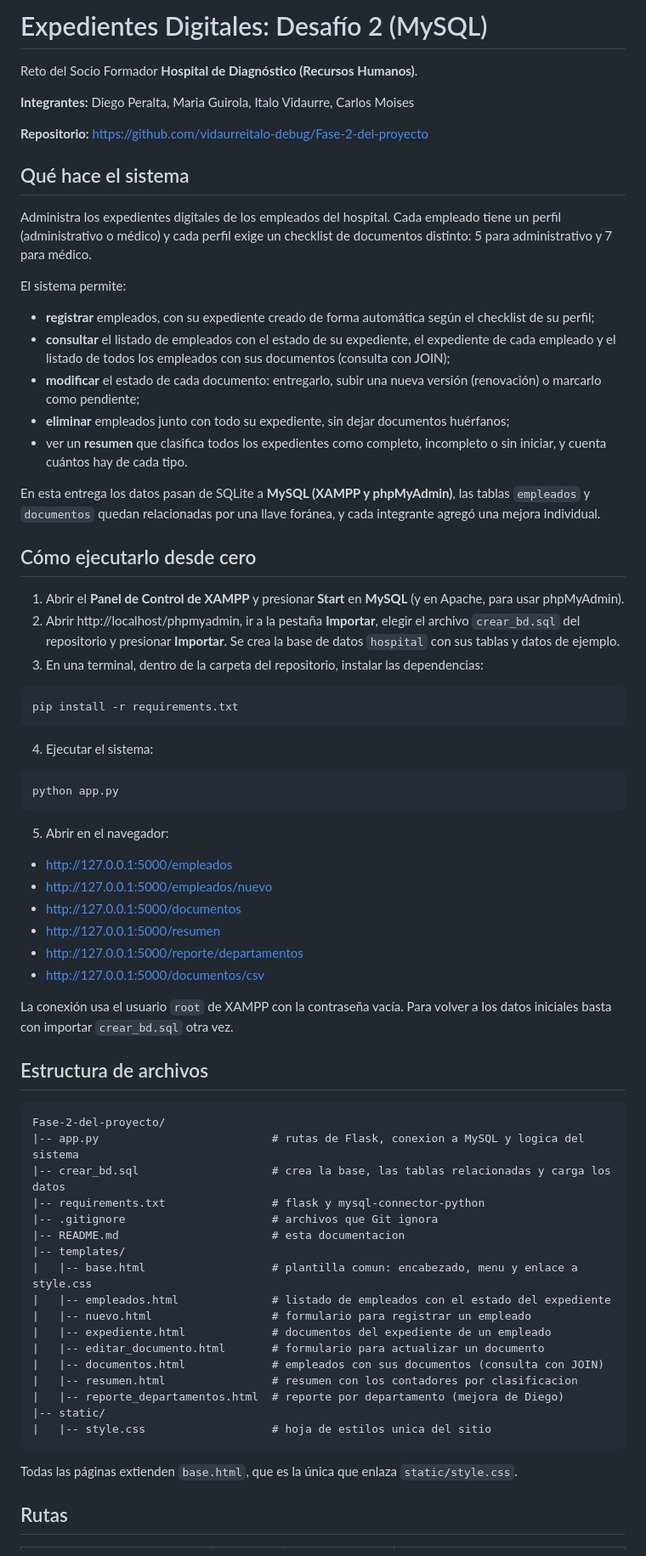
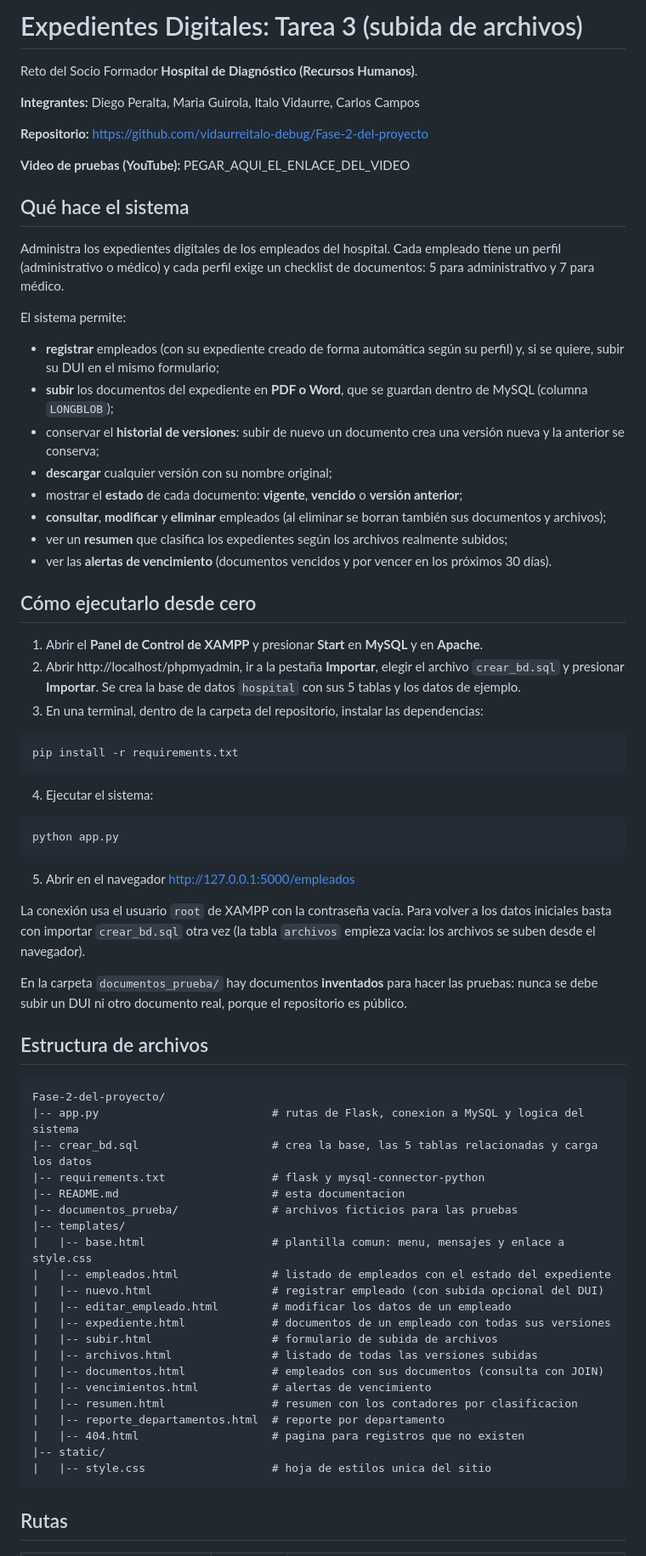
Before and after one commit to vidaurreitalo-debug/Fase-2-del-proyecto, a Markdown page: README.md, the part around one of its changes. Shown at 85% size. Rendered like a GitHub page.

````diff
--- a/README.md
+++ b/README.md
@@ -1,29 +1,32 @@
-# Expedientes Digitales: Desafío 2 (MySQL)
+# Expedientes Digitales: Tarea 3 (subida de archivos)
 
 Reto del Socio Formador **Hospital de Diagnóstico (Recursos Humanos)**.
 
-**Integrantes:** Diego Peralta, Maria Guirola, Italo Vidaurre, Carlos Moises
+**Integrantes:** Diego Peralta, Maria Guirola, Italo Vidaurre, Carlos Campos
 
 **Repositorio:** https://github.com/vidaurreitalo-debug/Fase-2-del-proyecto
 
+**Video de pruebas (YouTube):** PEGAR_AQUI_EL_ENLACE_DEL_VIDEO
+
 ## Qué hace el sistema
 
-Administra los expedientes digitales de los empleados del hospital. Cada empleado tiene un perfil (administrativo o médico) y cada perfil exige un checklist de documentos distinto: 5 para administrativo y 7 para médico.
+Administra los expedientes digitales de los empleados del hospital. Cada empleado tiene un perfil (administrativo o médico) y cada perfil exige un checklist de documentos: 5 para administrativo y 7 para médico.
 
 El sistema permite:
 
-- **registrar** empleados, con su expediente creado de forma automática según el checklist de su perfil;
-- **consultar** el listado de empleados con el estado de su expediente, el expediente de cada empleado y el listado de todos los empleados con sus documentos (consulta con JOIN);
-- **modificar** el estado de cada documento: entregarlo, subir una nueva versión (renovación) o marcarlo como pendiente;
-- **eliminar** empleados junto con todo su expediente, sin dejar documentos huérfanos;
-- ver un **resumen** que clasifica todos los expedientes como completo, incompleto o sin iniciar, y cuenta cuántos hay de cada tipo.
-
-En esta entrega los datos pasan de SQLite a **MySQL (XAMPP y phpMyAdmin)**, las tablas `empleados` y `documentos` quedan relacionadas por una llave foránea, y cada integrante agregó una mejora individual.
+- **registrar** empleados (con su expediente creado de forma automática según su perfil) y, si se quiere, subir su DUI en el mismo formulario;
+- **subir** los documentos del expediente en **PDF o Word**, que se guardan dentro de MySQL (columna `LONGBLOB`);
+- conservar el **historial de versiones**: subir de nuevo un documento crea una versión nueva y la anterior se conserva;
+- **descargar** cualquier versión con su nombre original;
+- mostrar el **estado** de cada documento: **vigente**, **vencido** o **versión anterior**;
+- **consultar**, **modificar** y **eliminar** empleados (al eliminar se borran también sus documentos y archivos);
+- ver un **resumen** que clasifica los expedientes según los archivos realmente subidos;
+- ver las **alertas de vencimiento** (documentos vencidos y por vencer en los próximos 30 días).
 
 ## Cómo ejecutarlo desde cero
 
-1. Abrir el **Panel de Control de XAMPP** y presionar **Start** en **MySQL** (y en Apache, para usar phpMyAdmin).
-2. Abrir http://localhost/phpmyadmin, ir a la pestaña **Importar**, elegir el archivo `crear_bd.sql` del repositorio y presionar **Importar**. Se crea la base de datos `hospital` con sus tablas y datos de ejemplo.
+1. Abrir el **Panel de Control de XAMPP** y presionar **Start** en **MySQL** y en **Apache**.
+2. Abrir http://localhost/phpmyadmin, ir a la pestaña **Importar**, elegir el archivo `crear_bd.sql` y presionar **Importar**. Se crea la base de datos `hospital` con sus 5 tablas y los datos de ejemplo.
 3. En una terminal, dentro de la carpeta del repositorio, instalar las dependencias:
 
 ```
@@ -36,40 +39,37 @@ pip install -r requirements.txt
 python app.py
 ```
 
-5. Abrir en el navegador:
+5. Abrir en el navegador http://127.0.0.1:5000/empleados
 
-- http://127.0.0.1:5000/empleados
-- http://127.0.0.1:5000/empleados/nuevo
-- http://127.0.0.1:5000/documentos
-- http://127.0.0.1:5000/resumen
-- http://127.0.0.1:5000/reporte/departamentos
-- http://127.0.0.1:5000/documentos/csv
+La conexión usa el usuario `root` de XAMPP con la contraseña vacía. Para volver a los datos iniciales basta con importar `crear_bd.sql` otra vez (la tabla `archivos` empieza vacía: los archivos se suben desde el navegador).
 
-La conexión usa el usuario `root` de XAMPP con la contraseña vacía. Para volver a los datos iniciales basta con importar `crear_bd.sql` otra vez.
+En la carpeta `documentos_prueba/` hay documentos **inventados** para hacer las pruebas: nunca se debe subir un DUI ni otro documento real, porque el repositorio es público.
 
 ## Estructura de archivos
 
 ```
 Fase-2-del-proyecto/
 |-- app.py                          # rutas de Flask, conexion a MySQL y logica del sistema
-|-- crear_bd.sql                    # crea la base, las tablas relacionadas y carga los datos
+|-- crear_bd.sql                    # crea la base, las 5 tablas relacionadas y carga los datos
 |-- requirements.txt                # flask y mysql-connector-python
-|-- .gitignore                      # archivos que Git ignora
 |-- README.md                       # esta documentacion
+|-- documentos_prueba/              # archivos ficticios para las pruebas
 |-- templates/
-|   |-- base.html                   # plantilla comun: encabezado, menu y enlace a style.css
+|   |-- base.html                   # plantilla comun: menu, mensajes y enlace a style.css
 |   |-- empleados.html              # listado de empleados con el estado del expediente
-|   |-- nuevo.html                  # formulario para registrar un empleado
-|   |-- expediente.html             # documentos del expediente de un empleado
-|   |-- editar_documento.html       # formulario para actualizar un documento
+|   |-- nuevo.html                  # registrar empleado (con subida opcional del DUI)
+|   |-- editar_empleado.html        # modificar los datos de un empleado
+|   |-- expediente.html             # documentos de un empleado con todas sus versiones
+|   |-- subir.html                  # formulario de subida de archivos
+|   |-- archivos.html               # listado de todas las versiones subidas
 |   |-- documentos.html             # empleados con sus documentos (consulta con JOIN)
+|   |-- vencimientos.html           # alertas de vencimiento
 |   |-- resumen.html                # resumen con los contadores por clasificacion
-|   |-- reporte_departamentos.html  # reporte por departamento (mejora de Diego)
+|   |-- reporte_departamentos.html  # reporte por departamento
+|   |-- 404.html                    # pagina para registros que no existen
 |-- static/
 |   |-- style.css                   # hoja de estilos unica del sitio
 ```
 
-Todas las páginas extienden `base.html`, que es la única que enlaza `static/style.css`.
-
 ## Rutas
 
````
Also changed, not shown: other parts of README.md (+87 -52 lines).
